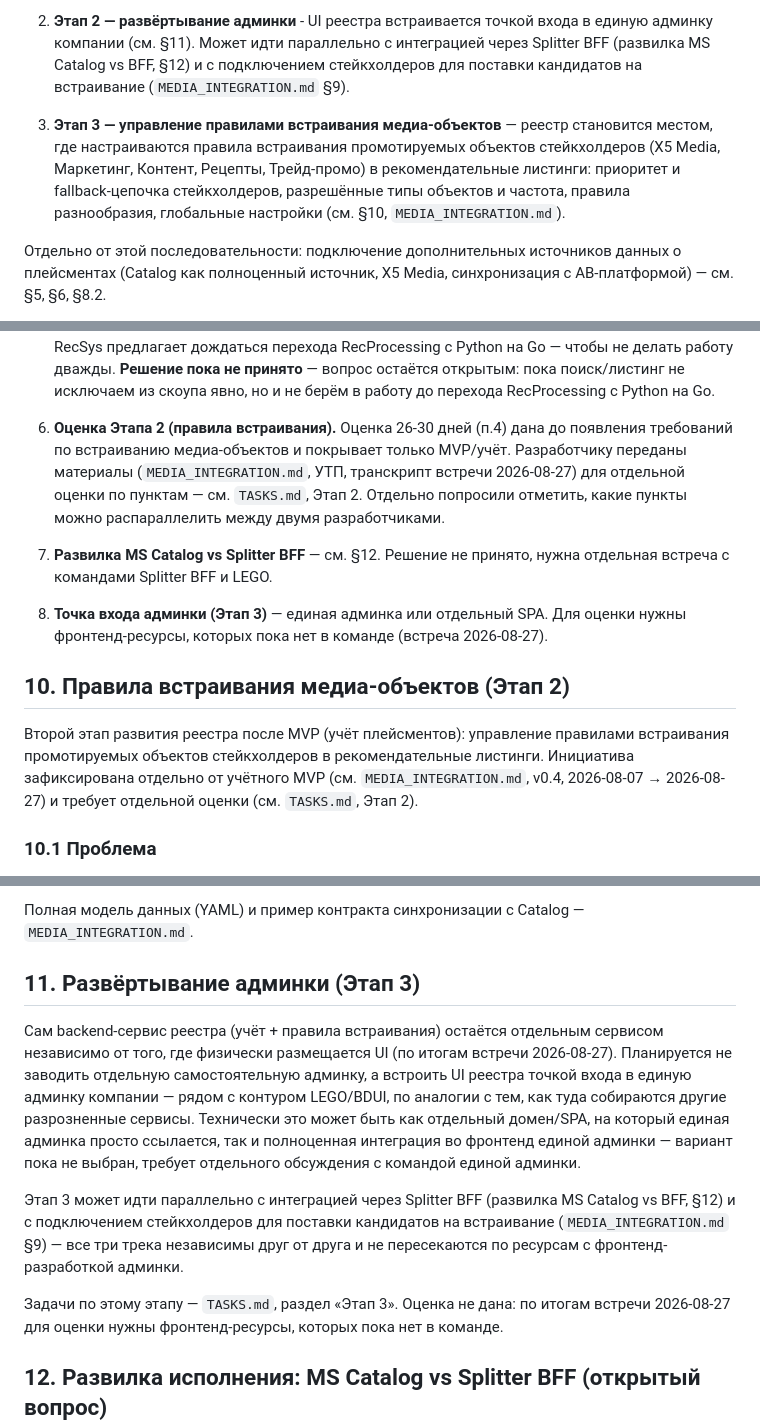
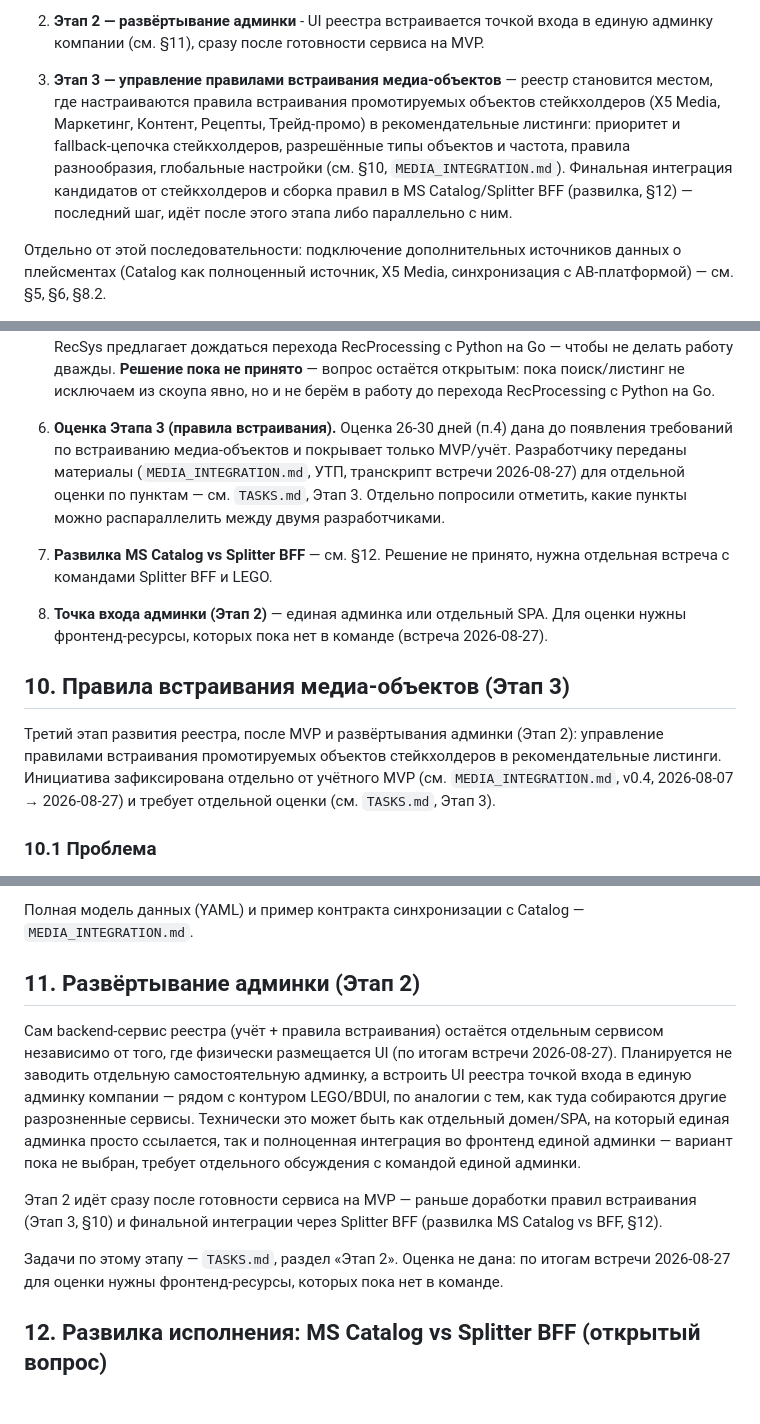
Before and after one commit to rpervushin/placement-registry-tc5, a Markdown page: ARCHITECTURE.md, 3 parts joined by grey strips. GitHub-like rendering; blank space fills up the shorter version.

```diff
--- a/ARCHITECTURE.md
+++ b/ARCHITECTURE.md
@@ -17,14 +17,14 @@
    Catalog не интегрируем, максимум — мониторинг запросов от него.
 
 2. **Этап 2 — развёртывание админки** - UI реестра встраивается точкой входа в единую админку
-   компании (см. §11). Может идти параллельно с интеграцией через Splitter BFF (развилка
-   MS Catalog vs BFF, §12) и с подключением стейкхолдеров для поставки кандидатов на встраивание
-   (`MEDIA_INTEGRATION.md` §9).
+   компании (см. §11), сразу после готовности сервиса на MVP.
 3. **Этап 3 — управление правилами встраивания медиа-объектов** — реестр становится местом, где
    настраиваются правила встраивания промотируемых объектов стейкхолдеров (X5 Media, Маркетинг,
    Контент, Рецепты, Трейд-промо) в рекомендательные листинги: приоритет и fallback-цепочка
    стейкхолдеров, разрешённые типы объектов и частота, правила разнообразия, глобальные
-   настройки (см. §10, `MEDIA_INTEGRATION.md`).
+   настройки (см. §10, `MEDIA_INTEGRATION.md`). Финальная интеграция кандидатов от
+   стейкхолдеров и сборка правил в MS Catalog/Splitter BFF (развилка, §12) — последний шаг,
+   идёт после этого этапа либо параллельно с ним.
 
 Отдельно от этой последовательности: подключение дополнительных источников данных о плейсментах
 (Catalog как полноценный источник, X5 Media, синхронизация с AB-платформой) — см. §5, §6, §8.2.
@@ -283,23 +283,23 @@ C4Container
    **Решение пока не принято** — вопрос остаётся открытым: пока поиск/листинг не исключаем из
    скоупа явно, но и не берём в работу до перехода RecProcessing с Python на Go.
 
-6. **Оценка Этапа 2 (правила встраивания).** Оценка 26-30 дней (п.4) дана до появления требований
+6. **Оценка Этапа 3 (правила встраивания).** Оценка 26-30 дней (п.4) дана до появления требований
    по встраиванию медиа-объектов и покрывает только MVP/учёт. Разработчику переданы материалы
    (`MEDIA_INTEGRATION.md`, УТП, транскрипт встречи 2026-08-27) для отдельной оценки по пунктам —
-   см. `TASKS.md`, Этап 2. Отдельно попросили отметить, какие пункты можно распараллелить между
+   см. `TASKS.md`, Этап 3. Отдельно попросили отметить, какие пункты можно распараллелить между
    двумя разработчиками.
 7. **Развилка MS Catalog vs Splitter BFF** — см. §12. Решение не принято, нужна отдельная встреча
    с командами Splitter BFF и LEGO.
-8. **Точка входа админки (Этап 3)** — единая админка или отдельный SPA. Для оценки нужны
+8. **Точка входа админки (Этап 2)** — единая админка или отдельный SPA. Для оценки нужны
    фронтенд-ресурсы, которых пока нет в команде (встреча 2026-08-27).
 
 
-## 10. Правила встраивания медиа-объектов (Этап 2)
+## 10. Правила встраивания медиа-объектов (Этап 3)
 
-Второй этап развития реестра после MVP (учёт плейсментов): управление правилами встраивания
-промотируемых объектов стейкхолдеров в рекомендательные листинги. Инициатива зафиксирована
-отдельно от учётного MVP (см. `MEDIA_INTEGRATION.md`, v0.4, 2026-08-07 → 2026-08-27) и требует
-отдельной оценки (см. `TASKS.md`, Этап 2).
+Третий этап развития реестра, после MVP и развёртывания админки (Этап 2): управление правилами
+встраивания промотируемых объектов стейкхолдеров в рекомендательные листинги. Инициатива
+зафиксирована отдельно от учётного MVP (см. `MEDIA_INTEGRATION.md`, v0.4, 2026-08-07 →
+2026-08-27) и требует отдельной оценки (см. `TASKS.md`, Этап 3).
 
 ### 10.1 Проблема
 
@@ -358,7 +358,7 @@ C4Container
 
 Полная модель данных (YAML) и пример контракта синхронизации с Catalog — `MEDIA_INTEGRATION.md`.
 
-## 11. Развёртывание админки (Этап 3)
+## 11. Развёртывание админки (Этап 2)
 
 Сам backend-сервис реестра (учёт + правила встраивания) остаётся отдельным сервисом независимо
 от того, где физически размещается UI (по итогам встречи 2026-08-27). Планируется не заводить
@@ -368,12 +368,10 @@ C4Container
 так и полноценная интеграция во фронтенд единой админки — вариант пока не выбран, требует
 отдельного обсуждения с командой единой админки.
 
-Этап 3 может идти параллельно с интеграцией через Splitter BFF (развилка MS Catalog vs BFF,
-§12) и с подключением стейкхолдеров для поставки кандидатов на встраивание
-(`MEDIA_INTEGRATION.md` §9) — все три трека независимы друг от друга и не пересекаются по
-ресурсам с фронтенд-разработкой админки.
+Этап 2 идёт сразу после готовности сервиса на MVP — раньше доработки правил встраивания
+(Этап 3, §10) и финальной интеграции через Splitter BFF (развилка MS Catalog vs BFF, §12).
 
-Задачи по этому этапу — `TASKS.md`, раздел «Этап 3». Оценка не дана: по итогам встречи
+Задачи по этому этапу — `TASKS.md`, раздел «Этап 2». Оценка не дана: по итогам встречи
 2026-08-27 для оценки нужны фронтенд-ресурсы, которых пока нет в команде.
 
 ## 12. Развилка исполнения: MS Catalog vs Splitter BFF (открытый вопрос)
```
Also changed, not shown: other parts of ARCHITECTURE.md (+5 -5 lines), README.md (+5 -4 lines), TASKS.md (+22 -21 lines).
